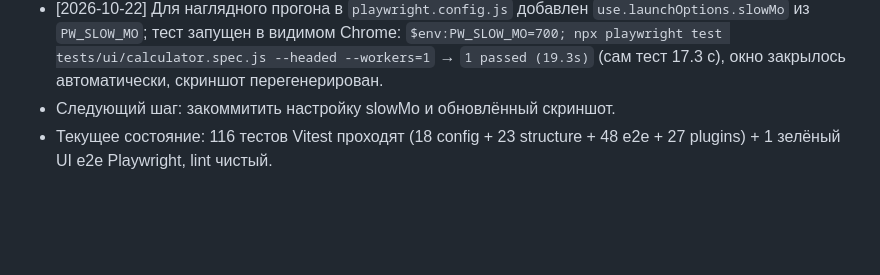
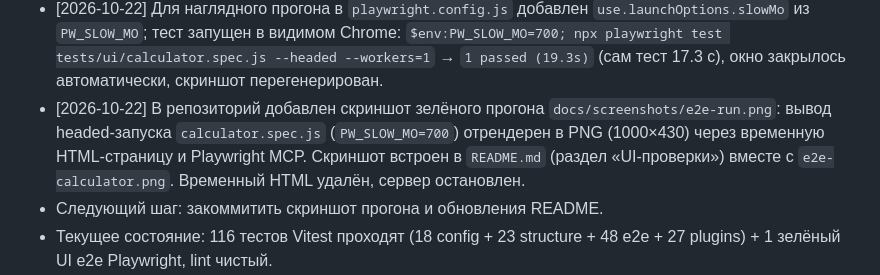
Before and after one commit to HeleonoraQA/my-opencode-project, a Markdown page: docs/memory.md, the part around the change. Drawn GitHub-style; blank space fills up the shorter version.

```diff
--- a/docs/memory.md
+++ b/docs/memory.md
@@ -32,7 +32,8 @@
 - [2026-10-22] Написан демо-калькулятор `calculator.html` (HTML+CSS+JS в одном файле, без зависимостей: тёмная тема, `aria-live`-дисплей, 20 кнопок, поддержка клавиатуры, защита от деления на 0, лимит 12 цифр). UI проверен через Playwright MCP на локальном статическом сервере (`node`-скрипт на 8123, `file://` MCP блокирует): сценарии `7×8=56`, `1,2+3,4=4,6`, `9÷4=2,25`, `50%→0,5`, `5÷0→Ошибка`, backspace `123→12`, клавиатура `7*6 Enter=42`; консоль 0 ошибок. Найден и исправлен 404 favicon (добавлена inline SVG-иконка), заменён отсутствующий в шрифте глиф `⌫` на `←`. Скриншоты `docs/screenshots/calculator.png` и `calculator-mobile.png` (390×844). В `tests/structure.test.js` добавлены проверки страницы (+2 теста).
 - [2026-10-22] Добавлен UI e2e на Playwright Test (`@playwright/test` в devDependencies): `playwright.config.js` (testDir `tests/ui`, `channel: "chrome"` — системный Chrome без скачивания браузеров, viewport 1280×800, `webServer` на 127.0.0.1:8123), `tests/ui/server.mjs` (статический сервер без зависимостей, защита от traversal), `tests/ui/calculator.spec.js` (один сквозной сценарий: `9÷4=2,25`, `5÷0→Ошибка`, `C→0`, клавиатура `7*6 Enter=42`, финал `12,5×4=50`, проверка пустого списка console/pageerror, скриншот `docs/screenshots/e2e-calculator.png`). Прогон зелёный: `1 passed (3.4s)`. В `vitest.config.js` добавлен `exclude: tests/ui/**`, чтобы Vitest не пытался запускать спеки Playwright. CI получил шаг `npm run test:ui`. В `tests/structure.test.js` добавлены `playwright.config.js`, `tests/ui/calculator.spec.js`, `tests/ui/server.mjs` (+3 теста).
 - [2026-10-22] Для наглядного прогона в `playwright.config.js` добавлен `use.launchOptions.slowMo` из `PW_SLOW_MO`; тест запущен в видимом Chrome: `$env:PW_SLOW_MO=700; npx playwright test tests/ui/calculator.spec.js --headed --workers=1` → `1 passed (19.3s)` (сам тест 17.3 с), окно закрылось автоматически, скриншот перегенерирован.
-- Следующий шаг: закоммитить настройку slowMo и обновлённый скриншот.
+- [2026-10-22] В репозиторий добавлен скриншот зелёного прогона `docs/screenshots/e2e-run.png`: вывод headed-запуска `calculator.spec.js` (`PW_SLOW_MO=700`) отрендерен в PNG (1000×430) через временную HTML-страницу и Playwright MCP. Скриншот встроен в `README.md` (раздел «UI-проверки») вместе с `e2e-calculator.png`. Временный HTML удалён, сервер остановлен.
+- Следующий шаг: закоммитить скриншот прогона и обновления README.
 - Текущее состояние: 116 тестов Vitest проходят (18 config + 23 structure + 48 e2e + 27 plugins) + 1 зелёный UI e2e Playwright, lint чистый.
 - [2026-10-22] Пункт 13 плана закрыт: после перезапуска приложения в новой сессии автолинтер отработал живьём. Методика: временно включено правило `semi: ["error", "always"]` в `eslint.config.js`, создан `tmp-lint-probe.js` без точек с запятой через `write` — файл на диске сразу получил `;`, значит `execute.after` запустил `eslint --fix` через `node`; новых `CliError/Help requested` в логе после перезапуска нет. Пробный файл удалён, `eslint.config.js` восстановлен, `git status` чистый.
 - Следующий шаг: закоммитить и запушить изменения (локально `main` впереди `origin/main`), затем перейти к новым улучшениям (см. идеи в `docs/plan.md`).
```
Also changed, not shown: README.md (+7 -0 lines), docs/about.md (+1 -1 lines), docs/screenshots/e2e-run.png (added).
